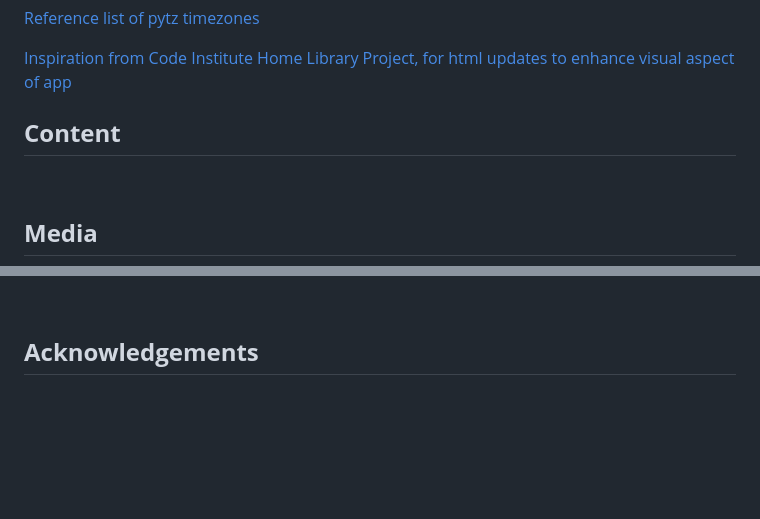
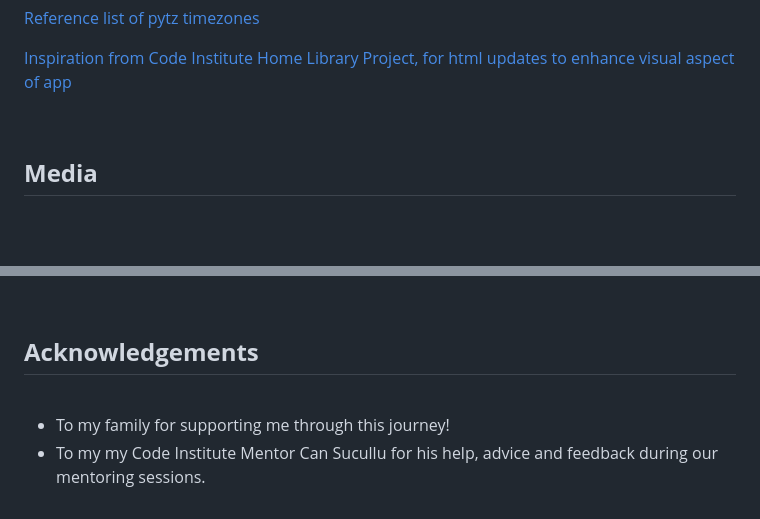
Before and after one commit to rkillickdev/the-coffee-run, a Markdown page: README.md, 2 parts joined by grey strips. Drawn GitHub-style; blank space fills up the shorter version.

Commit message:
docs: update acknowledgements section in readme file

```diff
--- a/README.md
+++ b/README.md
@@ -720,11 +720,6 @@ Initial Inspiration when planning the project and coming up with an idea, came f
 
 [Inspiration from Code Institute Home Library Project, for html updates to enhance visual aspect of app](https://github.com/alexkisielewicz/home-library-app)
 
-
-
-
-## **Content**
-
 <br>
 
 ## **Media**
@@ -740,3 +733,6 @@ Initial Inspiration when planning the project and coming up with an idea, came f
 ## **Acknowledgements**
 
 <br>
+
+* To my family for supporting me through this journey!
+* To my my Code Institute Mentor Can Sucullu for his help, advice and feedback during our mentoring sessions.
```
Also changed, not shown: other parts of README.md (+0 -2 lines).
